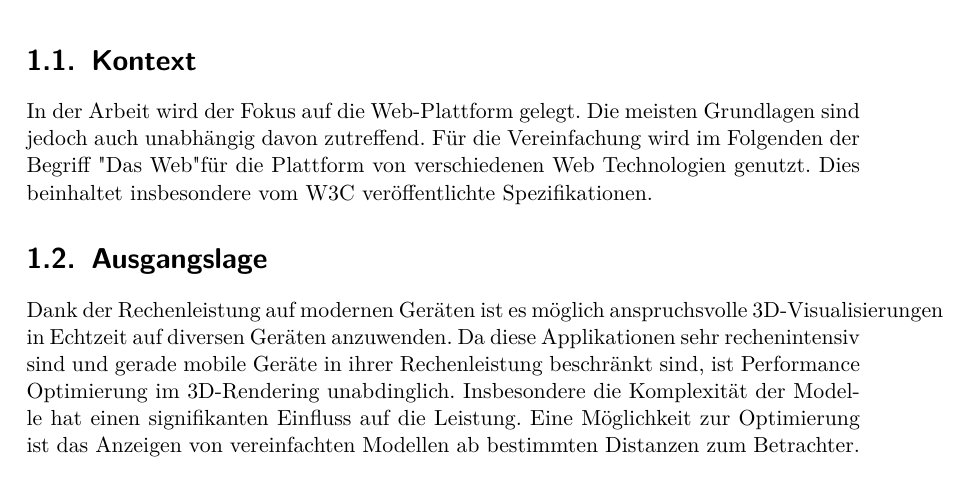
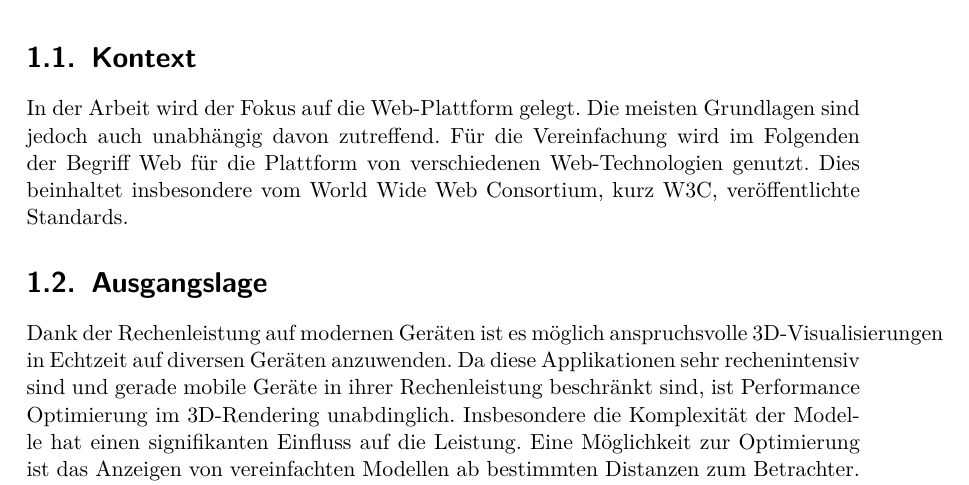
Before and after one commit to kreativwebdesign/lode, a LaTeX document (documentation/report/doc.tex, which reads documentation/report/parts/einleitung.tex): part of page 8 of 47, cut so that both start at the same text. Compiled offline with pdfLaTeX; a missing bibliography style is replaced by a similar one.

Commit message:
Rephrase introduction context

```diff
--- a/documentation/report/parts/einleitung.tex
+++ b/documentation/report/parts/einleitung.tex
@@ -9,7 +9,7 @@
 
 \section{Kontext}
 In der Arbeit wird der Fokus auf die Web-Plattform gelegt. Die meisten Grundlagen sind jedoch auch unabhängig davon zutreffend.
-Für die Vereinfachung wird im Folgenden der Begriff "Das Web" für die Plattform von verschiedenen Web Technologien genutzt. Dies beinhaltet insbesondere vom W3C veröffentlichte Spezifikationen.
+Für die Vereinfachung wird im Folgenden der Begriff Web für die Plattform von verschiedenen Web-Technologien genutzt. Dies beinhaltet insbesondere vom World Wide Web Consortium, kurz W3C, veröffentlichte Standards.
 
 \section{Ausgangslage}
 Dank der Rechenleistung auf modernen Geräten ist es möglich anspruchsvolle 3D-Visualisierungen in Echtzeit auf diversen Geräten anzuwenden. Da diese Applikationen sehr rechenintensiv sind und gerade mobile Geräte in ihrer Rechenleistung beschränkt sind, ist Performance Optimierung im 3D-Rendering unabdinglich. Insbesondere die Komplexität der Modelle hat einen signifikanten Einfluss auf die Leistung.
```
